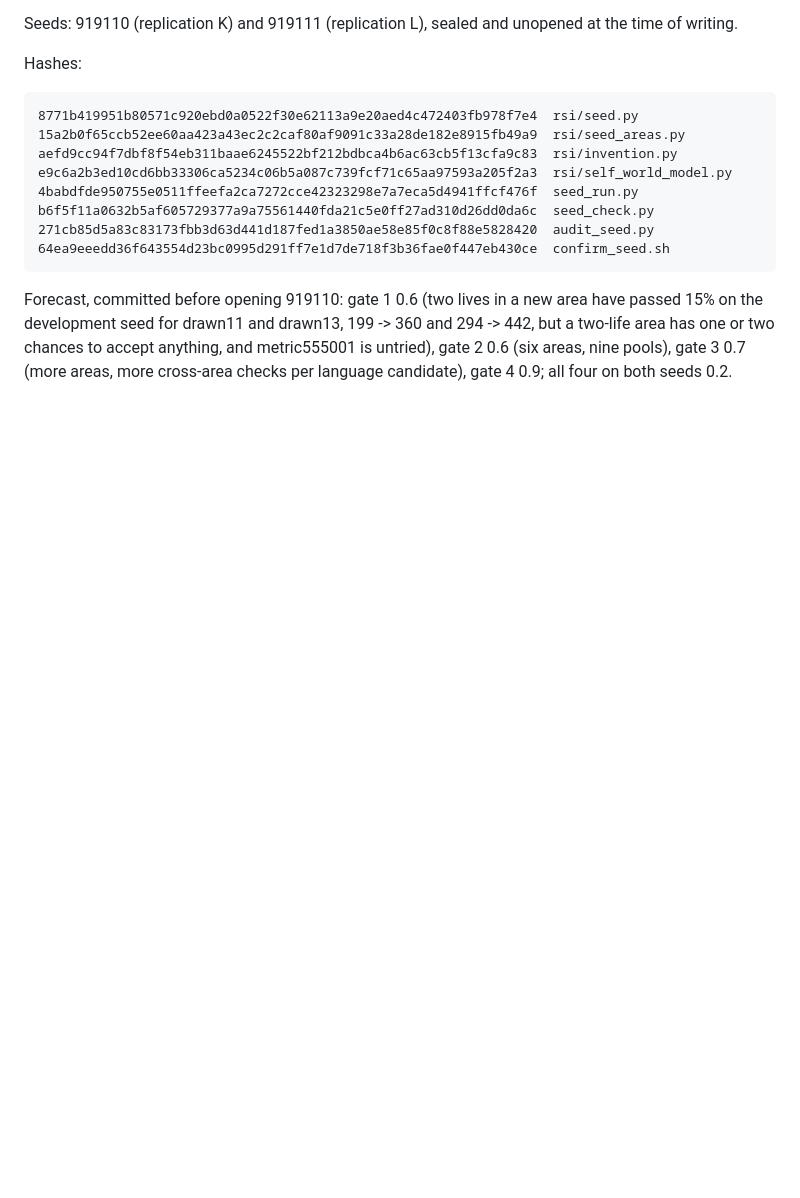
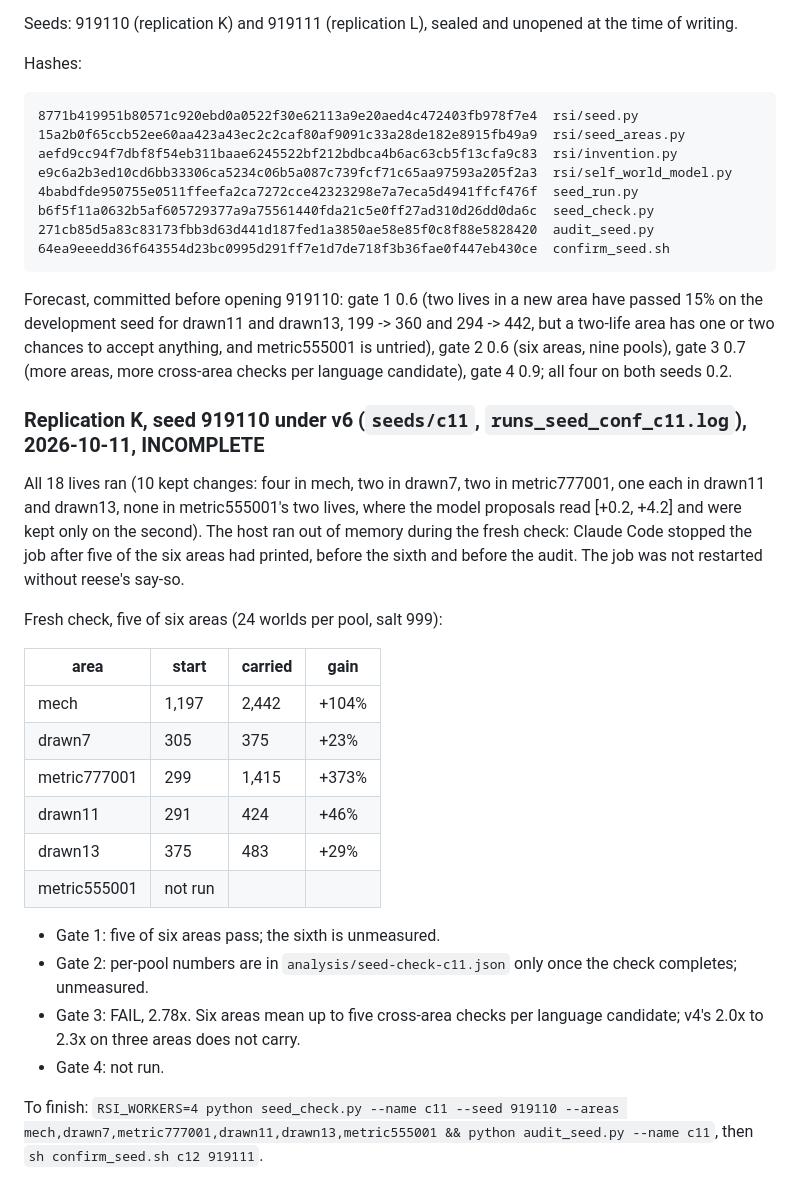
Before and after one commit to MMWilliams/rsi, a Markdown page: EXPERIMENT-seed-confirmation.md, the part around the change. Rendered like a GitHub page; blank space fills up the shorter version.

Commit message:
Protocol v6: replication K recorded as incomplete (five of six areas checked, cost 2.78x fails, audit not run)
Claude-Session: https://claude.ai/code/session_01WV4xGXwkLKfbFCUK61BbSr

```diff
--- a/EXPERIMENT-seed-confirmation.md
+++ b/EXPERIMENT-seed-confirmation.md
@@ -556,3 +556,34 @@ area have passed 15% on the development seed for drawn11 and drawn13, 199
 anything, and metric555001 is untried), gate 2 0.6 (six areas, nine pools),
 gate 3 0.7 (more areas, more cross-area checks per language candidate),
 gate 4 0.9; all four on both seeds 0.2.
+
+### Replication K, seed 919110 under v6 (`seeds/c11`, `runs_seed_conf_c11.log`), 2026-10-11, INCOMPLETE
+
+All 18 lives ran (10 kept changes: four in mech, two in drawn7, two in
+metric777001, one each in drawn11 and drawn13, none in metric555001's two
+lives, where the model proposals read [+0.2, +4.2] and were kept only on the
+second). The host ran out of memory during the fresh check: Claude Code
+stopped the job after five of the six areas had printed, before the sixth
+and before the audit. The job was not restarted without reese's say-so.
+
+Fresh check, five of six areas (24 worlds per pool, salt 999):
+
+| area | start | carried | gain |
+| --- | --- | --- | --- |
+| mech | 1,197 | 2,442 | +104% |
+| drawn7 | 305 | 375 | +23% |
+| metric777001 | 299 | 1,415 | +373% |
+| drawn11 | 291 | 424 | +46% |
+| drawn13 | 375 | 483 | +29% |
+| metric555001 | not run | | |
+
+- Gate 1: five of six areas pass; the sixth is unmeasured.
+- Gate 2: per-pool numbers are in `analysis/seed-check-c11.json` only once
+  the check completes; unmeasured.
+- Gate 3: FAIL, 2.78x. Six areas mean up to five cross-area checks per
+  language candidate; v4's 2.0x to 2.3x on three areas does not carry.
+- Gate 4: not run.
+
+To finish: `RSI_WORKERS=4 python seed_check.py --name c11 --seed 919110
+--areas mech,drawn7,metric777001,drawn11,drawn13,metric555001 && python
+audit_seed.py --name c11`, then `sh confirm_seed.sh c12 919111`.
```
